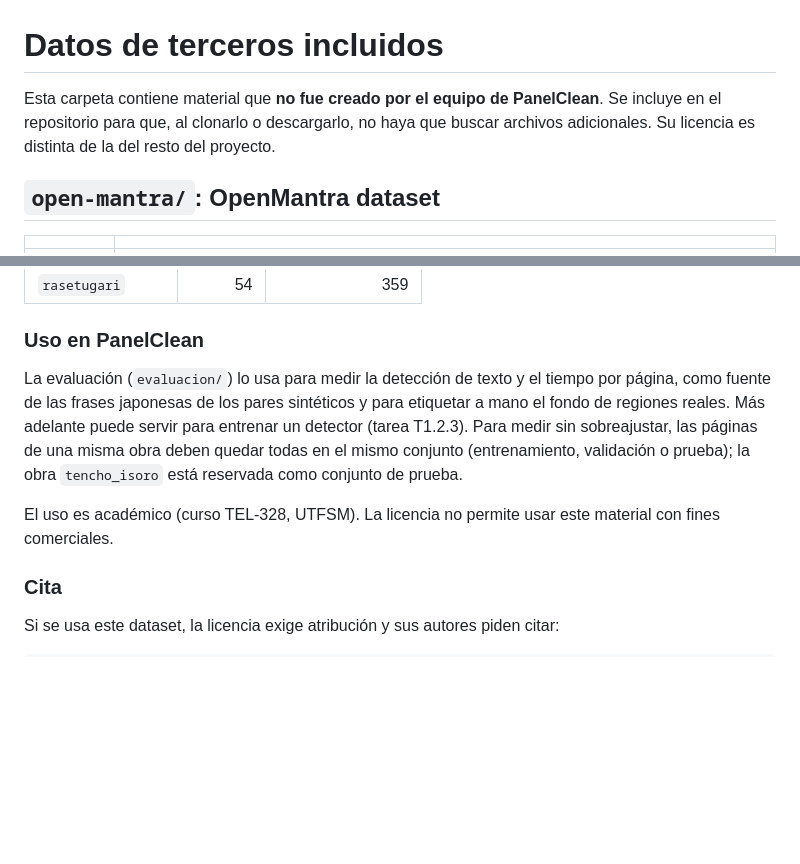
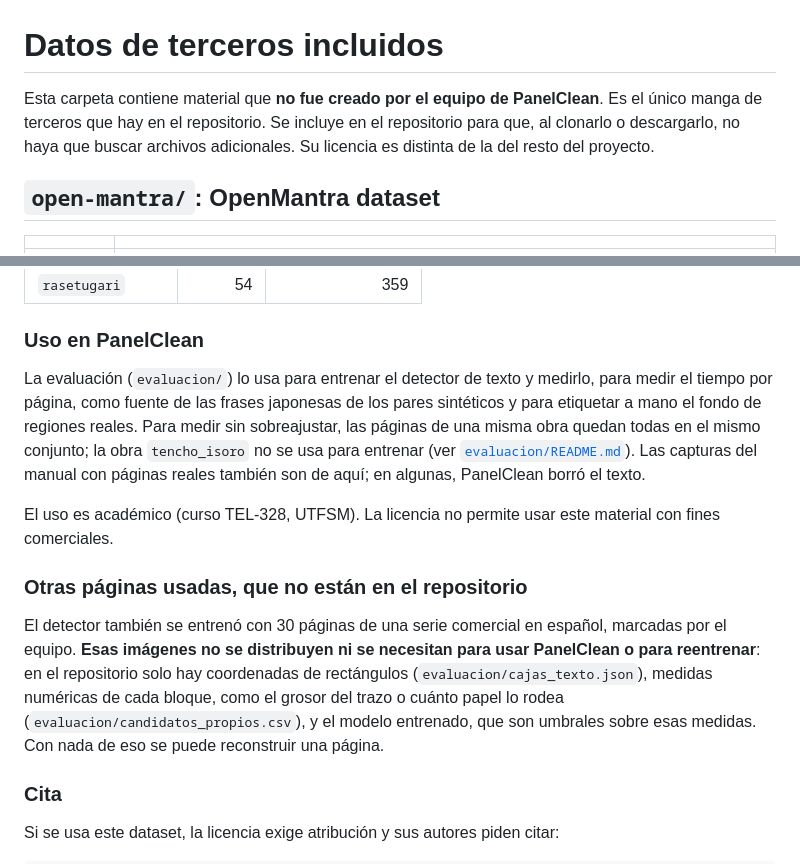
Before and after one commit to Tecktomi/PanelClean, a Markdown page: datasets/README.md, 2 parts joined by grey strips. Rendered like a GitHub page; blank space fills up the shorter version.

```diff
--- a/datasets/README.md
+++ b/datasets/README.md
@@ -1,6 +1,6 @@
 # Datos de terceros incluidos
 
-Esta carpeta contiene material que **no fue creado por el equipo de PanelClean**. Se incluye en el repositorio para que, al clonarlo o descargarlo, no haya que buscar archivos adicionales. Su licencia es distinta de la del resto del proyecto.
+Esta carpeta contiene material que **no fue creado por el equipo de PanelClean**. Es el único manga de terceros que hay en el repositorio. Se incluye en el repositorio para que, al clonarlo o descargarlo, no haya que buscar archivos adicionales. Su licencia es distinta de la del resto del proyecto.
 
 ## `open-mantra/`: OpenMantra dataset
 
@@ -28,9 +28,13 @@ Esta carpeta contiene material que **no fue creado por el equipo de PanelClean**
 
 ### Uso en PanelClean
 
-La evaluación (`evaluacion/`) lo usa para medir la detección de texto y el tiempo por página, como fuente de las frases japonesas de los pares sintéticos y para etiquetar a mano el fondo de regiones reales. Más adelante puede servir para entrenar un detector (tarea T1.2.3). Para medir sin sobreajustar, las páginas de una misma obra deben quedar todas en el mismo conjunto (entrenamiento, validación o prueba); la obra `tencho_isoro` está reservada como conjunto de prueba.
+La evaluación (`evaluacion/`) lo usa para entrenar el detector de texto y medirlo, para medir el tiempo por página, como fuente de las frases japonesas de los pares sintéticos y para etiquetar a mano el fondo de regiones reales. Para medir sin sobreajustar, las páginas de una misma obra quedan todas en el mismo conjunto; la obra `tencho_isoro` no se usa para entrenar (ver [`evaluacion/README.md`](../evaluacion/README.md)). Las capturas del manual con páginas reales también son de aquí; en algunas, PanelClean borró el texto.
 
 El uso es académico (curso TEL-328, UTFSM). La licencia no permite usar este material con fines comerciales.
+
+### Otras páginas usadas, que no están en el repositorio
+
+El detector también se entrenó con 30 páginas de una serie comercial en español, marcadas por el equipo. **Esas imágenes no se distribuyen ni se necesitan para usar PanelClean o para reentrenar**: en el repositorio solo hay coordenadas de rectángulos (`evaluacion/cajas_texto.json`), medidas numéricas de cada bloque, como el grosor del trazo o cuánto papel lo rodea (`evaluacion/candidatos_propios.csv`), y el modelo entrenado, que son umbrales sobre esas medidas. Con nada de eso se puede reconstruir una página.
 
 ### Cita
 
```
Also changed, not shown: MANUAL.md (+8 -8 lines), README.md (+2 -0 lines), docs/manual/cola.png, docs/manual/detectar_texto.png, docs/manual/pagina_real_limpia.png, 1 other file.
